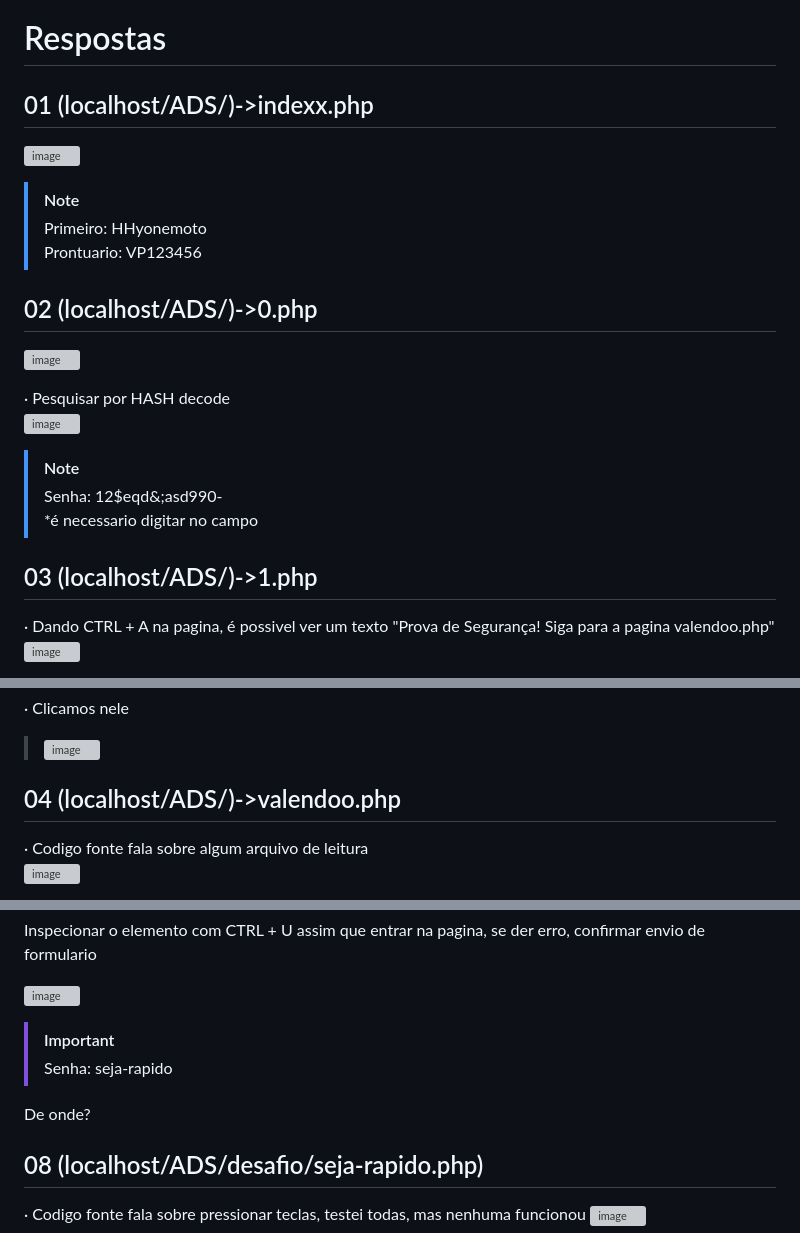
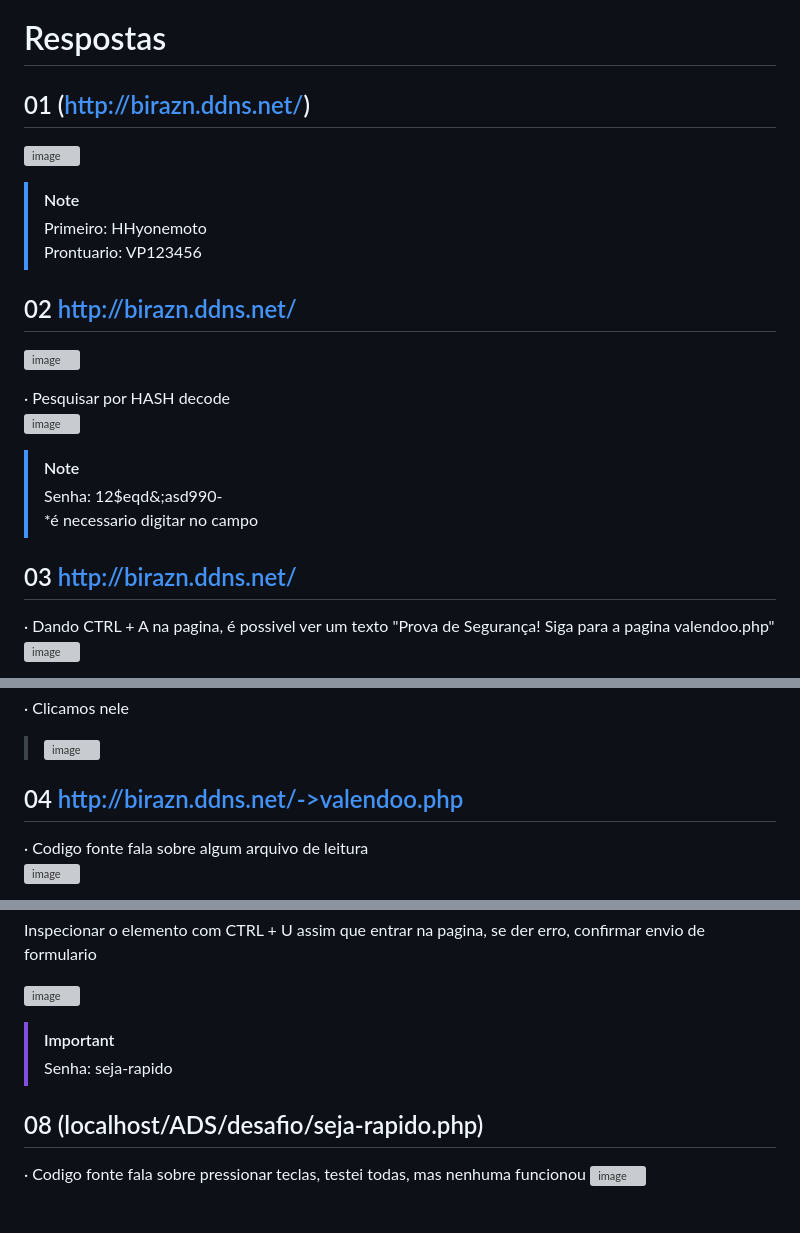
Before and after one commit to HenriqueHyonemoto/SSIS6-CTS-Basico, a Markdown page: README.md, 3 parts joined by grey strips. GitHub-like rendering; blank space fills up the shorter version; grey boxes are pictures that could not be loaded.

```diff
--- a/README.md
+++ b/README.md
@@ -4,13 +4,13 @@
 · Abra *localhost/ADS* no seu navegador <br>
 
 # Respostas
-## 01 (localhost/ADS/)->indexx.php
+## 01 (http://birazn.ddns.net/)
 ![image](https://github.com/HenriqueHyonemoto/SSIS6-CTS-Basico/assets/91375748/7c6e61c6-8536-4fd9-b626-9478d545fe48) <br>
 > [!NOTE]
 > Primeiro: HHyonemoto <br>
 > Prontuario: VP123456 <br>
 
-## 02 (localhost/ADS/)->0.php
+## 02 http://birazn.ddns.net/
 ![image](https://github.com/HenriqueHyonemoto/SSIS6-CTS-Basico/assets/91375748/c6af3fc8-fb03-4395-97f0-af27a086ba20) <br>
 
 · Pesquisar por HASH decode <br>
@@ -20,7 +20,7 @@
 > Senha: 12$eqd&;asd990- <br>
 *é necessario digitar no campo <br>
 
-## 03  (localhost/ADS/)->1.php
+## 03  http://birazn.ddns.net/
 · Dando CTRL + A na pagina, é possivel ver um texto "Prova de Segurança! Siga para a pagina valendoo.php" <br>
 ![image](https://github.com/HenriqueHyonemoto/SSIS6-CTS-Basico/assets/91375748/9a8750c0-b099-4ef0-88c0-1b64e7babcc0) <br>
 
@@ -37,7 +37,7 @@
 · Clicamos nele
 > ![image](https://github.com/HenriqueHyonemoto/SSIS6-CTS-Basico/assets/91375748/86273506-451f-4464-afe8-975d87dd51be) <br>
 
-## 04 (localhost/ADS/)->valendoo.php
+## 04 http://birazn.ddns.net/->valendoo.php
 · Codigo fonte fala sobre algum arquivo de leitura <br>
 ![image](https://github.com/HenriqueHyonemoto/SSIS6-CTS-Basico/assets/91375748/b7ee5e7a-9e33-4799-88d9-c8500fc4d111) <br>
 
@@ -86,10 +86,6 @@ Inspecionar o elemento com CTRL + U assim que entrar na pagina, se der erro, con
 > [!IMPORTANT]
 > Senha: seja-rapido <br>
 
-De onde?
-
-
-
 ## 08 (localhost/ADS/desafio/seja-rapido.php)
 · Codigo fonte fala sobre pressionar teclas, testei todas, mas nenhuma funcionou
 ![image](https://github.com/HenriqueHyonemoto/SSIS6-CTS-Basico/assets/91375748/03dea725-f6bb-41b2-98bb-a2d876df33f3)
```
Also changed, not shown: other parts of README.md (+1 -1 lines).
